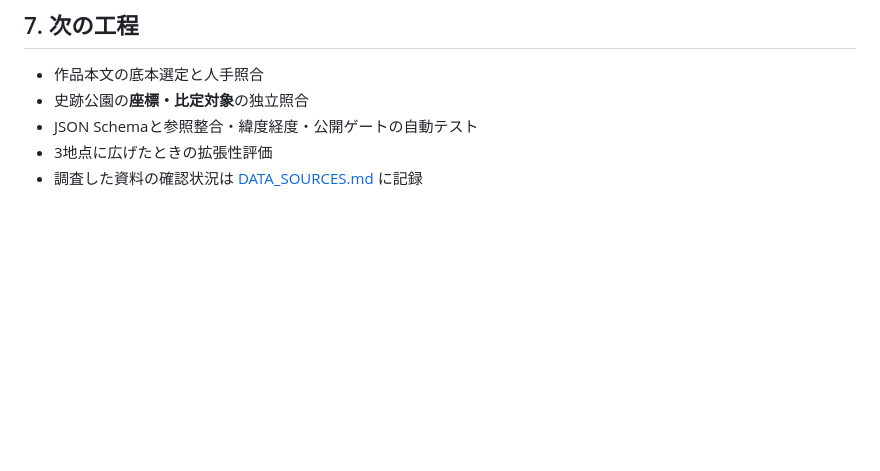
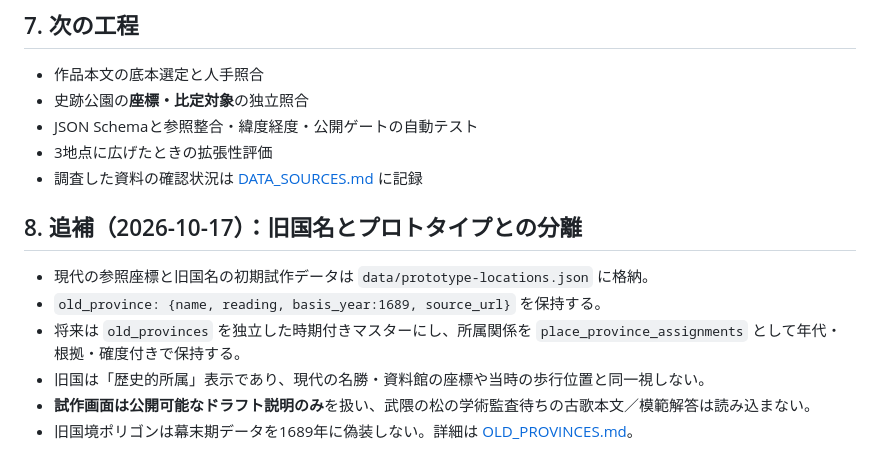
Before and after one commit to yama-books/basho-atlas, a Markdown page: docs/DATA_MODEL.md, the part around the change. Drawn GitHub-style; blank space fills up the shorter version.

Commit message:
docs: synchronize prototype map/province status and review gates

```diff
--- a/docs/DATA_MODEL.md
+++ b/docs/DATA_MODEL.md
@@ -103,3 +103,12 @@ GeoJSON、アプリ表示JSON、学習問題、検索インデックスは原本
 - JSON Schemaと参照整合・緯度経度・公開ゲートの自動テスト
 - 3地点に広げたときの拡張性評価
 - 調査した資料の確認状況は [DATA_SOURCES.md](DATA_SOURCES.md) に記録
+
+## 8. 追補（2026-10-17）：旧国名とプロトタイプとの分離
+
+- 現代の参照座標と旧国名の初期試作データは `data/prototype-locations.json` に格納。
+- `old_province: {name, reading, basis_year:1689, source_url}` を保持する。
+- 将来は `old_provinces` を独立した時期付きマスターにし、所属関係を `place_province_assignments` として年代・根拠・確度付きで保持する。
+- 旧国は「歴史的所属」表示であり、現代の名勝・資料館の座標や当時の歩行位置と同一視しない。
+- **試作画面は公開可能なドラフト説明のみ**を扱い、武隈の松の学術監査待ちの古歌本文／模範解答は読み込まない。
+- 旧国境ポリゴンは幕末期データを1689年に偽装しない。詳細は [OLD_PROVINCES.md](OLD_PROVINCES.md)。
```
